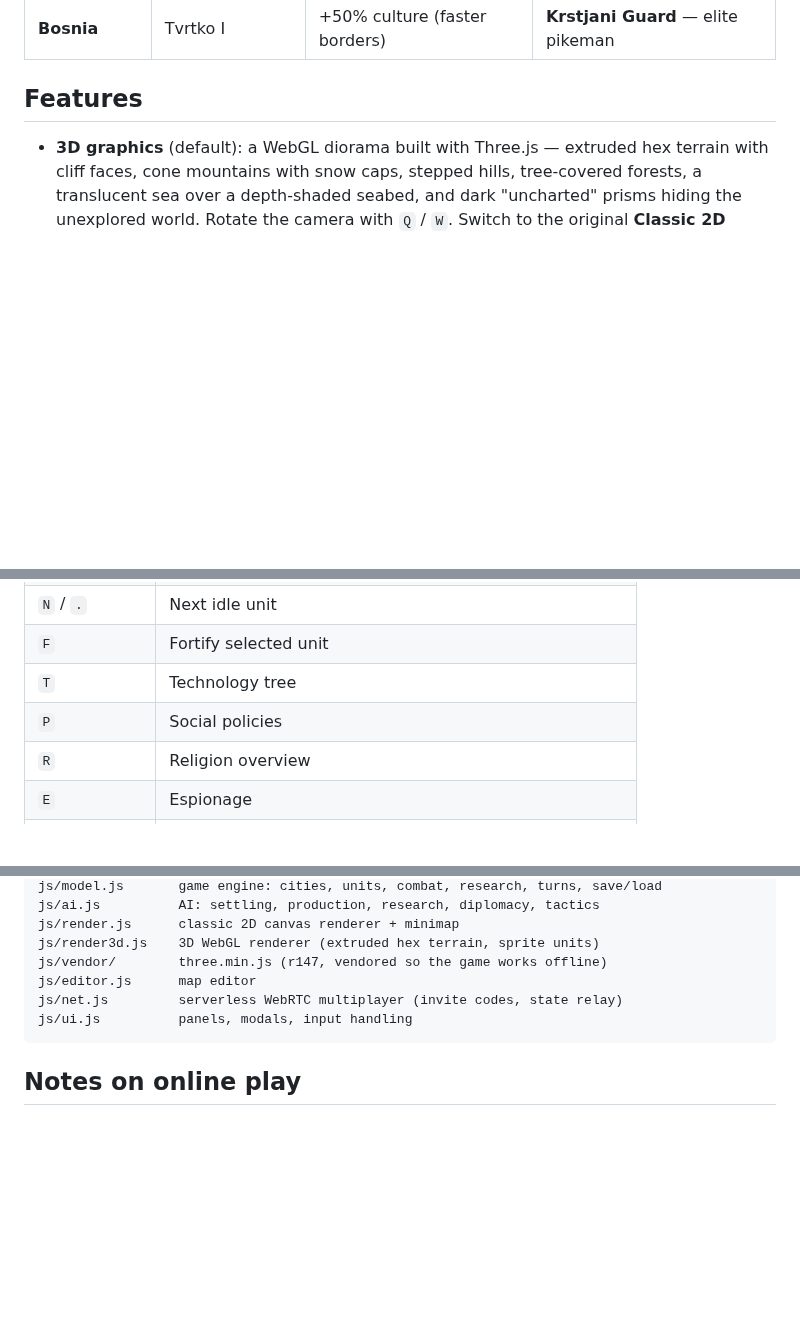
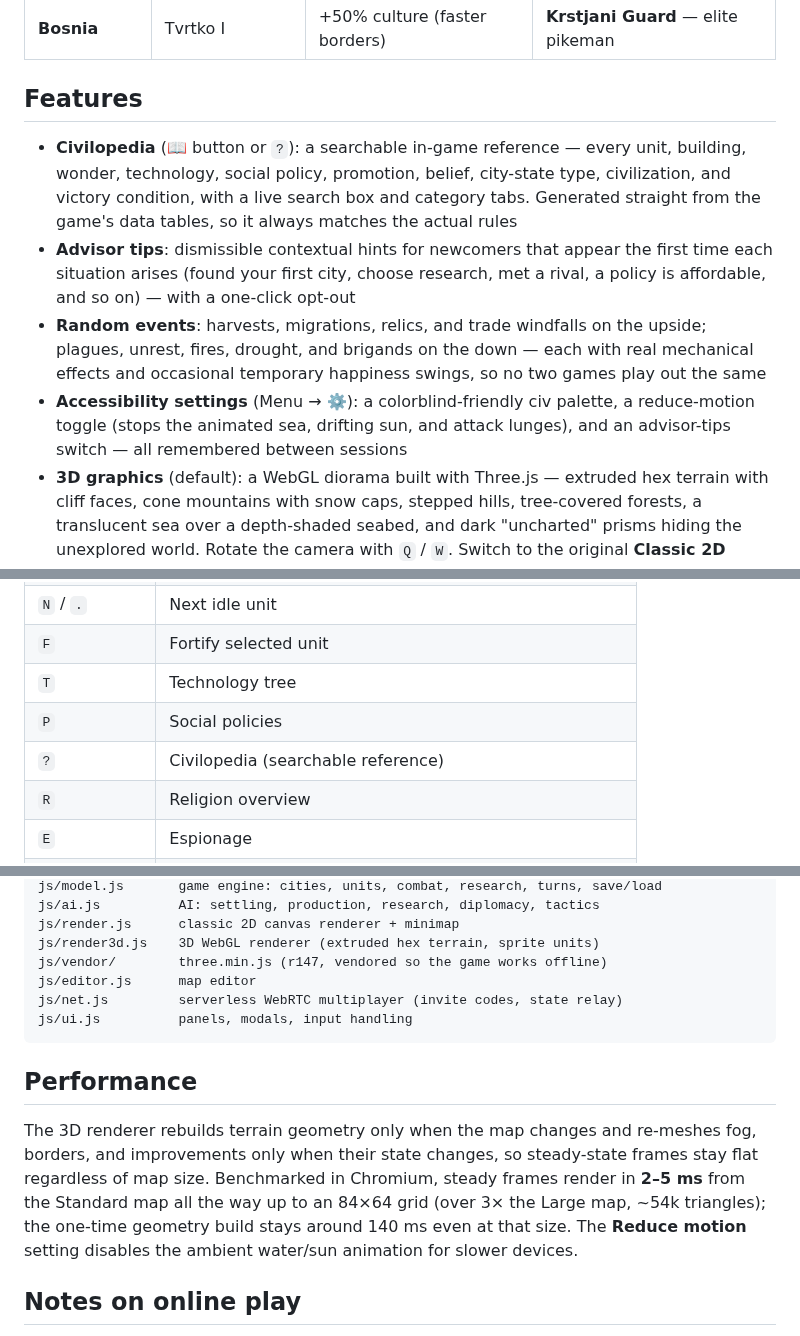
Before and after one commit to NYTEMODEONLY/polyterm, a Markdown page: balkan-civ/README.md, 3 parts joined by grey strips. Rendered like a GitHub page; blank space fills up the shorter version.

Commit message:
Document onboarding, events, accessibility; note verified 3D performance
Adds README coverage for the Civilopedia, advisor tips, random events, and
the accessibility settings, plus the ? shortcut in the controls table.

Records the huge-map performance finding: because the 3D renderer rebuilds
geometry only on state change, steady frames stay at 2-5 ms from the
Standard map up to an 84x64 grid (3x the Large map, ~54k triangles), with
a one-time build around 140 ms at that size — no optimization needed, and
the reduce-motion setting covers slower devices.

Co-Authored-By: Claude Fable 5 <noreply@anthropic.com>
Claude-Session: https://claude.ai/code/session_01WkGot38XueaVR6ycpk17BX

````diff
--- a/balkan-civ/README.md
+++ b/balkan-civ/README.md
@@ -43,6 +43,23 @@ Game* on the title screen to pick up where you left off.
 
 ## Features
 
+- **Civilopedia** (📖 button or `?`): a searchable in-game reference —
+  every unit, building, wonder, technology, social policy, promotion,
+  belief, city-state type, civilization, and victory condition, with a
+  live search box and category tabs. Generated straight from the game's
+  data tables, so it always matches the actual rules
+- **Advisor tips**: dismissible contextual hints for newcomers that appear
+  the first time each situation arises (found your first city, choose
+  research, met a rival, a policy is affordable, and so on) — with a
+  one-click opt-out
+- **Random events**: harvests, migrations, relics, and trade windfalls on
+  the upside; plagues, unrest, fires, drought, and brigands on the down —
+  each with real mechanical effects and occasional temporary happiness
+  swings, so no two games play out the same
+- **Accessibility settings** (Menu → ⚙️): a colorblind-friendly civ
+  palette, a reduce-motion toggle (stops the animated sea, drifting sun,
+  and attack lunges), and an advisor-tips switch — all remembered between
+  sessions
 - **3D graphics** (default): a WebGL diorama built with Three.js — extruded
   hex terrain with cliff faces, cone mountains with snow caps, stepped
   hills, tree-covered forests, a translucent sea over a depth-shaded
@@ -189,6 +206,7 @@ Game* on the title screen to pick up where you left off.
 | `F` | Fortify selected unit |
 | `T` | Technology tree |
 | `P` | Social policies |
+| `?` | Civilopedia (searchable reference) |
 | `R` | Religion overview |
 | `E` | Espionage |
 | `D` | Diplomacy |
@@ -215,6 +233,17 @@ js/net.js         serverless WebRTC multiplayer (invite codes, state relay)
 js/ui.js          panels, modals, input handling
 ```
 
+## Performance
+
+The 3D renderer rebuilds terrain geometry only when the map changes and
+re-meshes fog, borders, and improvements only when their state changes, so
+steady-state frames stay flat regardless of map size. Benchmarked in
+Chromium, steady frames render in **2–5 ms** from the Standard map all the
+way up to an 84×64 grid (over 3× the Large map, ~54k triangles); the
+one-time geometry build stays around 140 ms even at that size. The
+**Reduce motion** setting disables the ambient water/sun animation for
+slower devices.
+
 ## Notes on online play
 
 The invite/reply codes are standard WebRTC session descriptions — exchange
````
